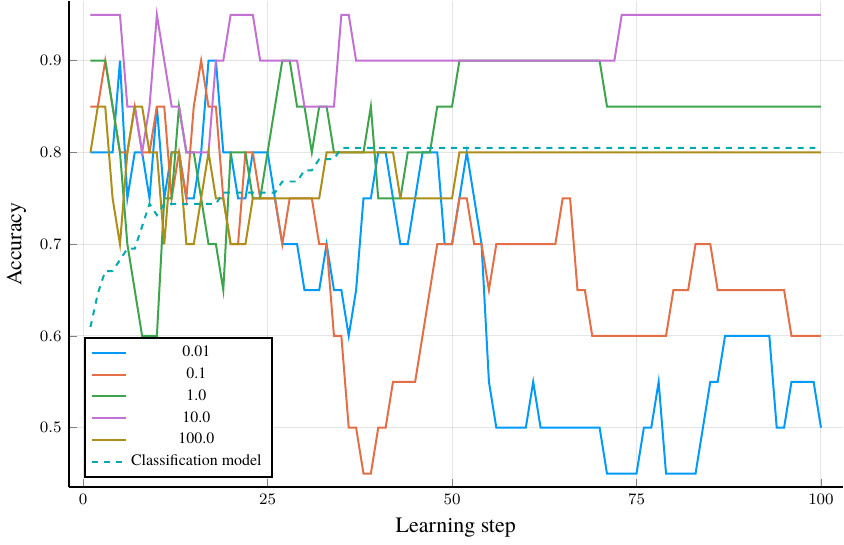
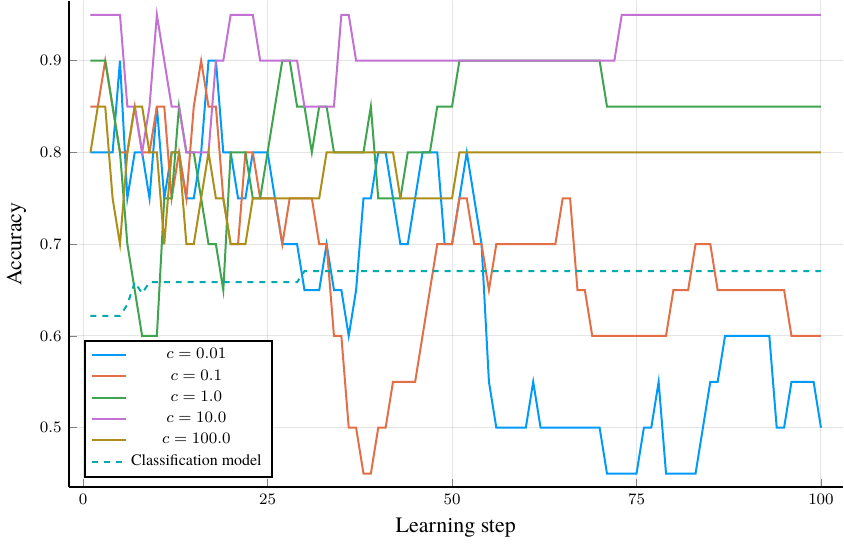
Before and after one commit to marekdedic/DP-text, a LaTeX figure (images/triplet-gridsearch/accuracy/triplet-gridsearch-accuracy.tex): the whole page. Compiled offline with XeLaTeX.

Commit message:
Better legend in triplet_gridsearch

```diff
--- a/images/triplet-gridsearch/accuracy/triplet-gridsearch-accuracy.tex
+++ b/images/triplet-gridsearch/accuracy/triplet-gridsearch-accuracy.tex
@@ -144,7 +144,7 @@ mark options = {
 (99.0, 0.55)
 (100.0, 0.5)
 };
-\addlegendentry{0.01}
+\addlegendentry{$ c = 0.01$}
 \addplot+ [color = {rgb,1:red,0.88887350;green,0.43564919;blue,0.27812294},
 draw opacity = 1.0,
 line width = 1,
@@ -258,7 +258,7 @@ mark options = {
 (99.0, 0.6)
 (100.0, 0.6)
 };
-\addlegendentry{0.1}
+\addlegendentry{$ c = 0.1$}
 \addplot+ [color = {rgb,1:red,0.24222430;green,0.64327509;blue,0.30444865},
 draw opacity = 1.0,
 line width = 1,
@@ -372,7 +372,7 @@ mark options = {
 (99.0, 0.85)
 (100.0, 0.85)
 };
-\addlegendentry{1.0}
+\addlegendentry{$ c = 1.0$}
 \addplot+ [color = {rgb,1:red,0.76444018;green,0.44411178;blue,0.82429754},
 draw opacity = 1.0,
 line width = 1,
@@ -486,7 +486,7 @@ mark options = {
 (99.0, 0.95)
 (100.0, 0.95)
 };
-\addlegendentry{10.0}
+\addlegendentry{$ c = 10.0$}
 \addplot+ [color = {rgb,1:red,0.67554396;green,0.55566233;blue,0.09423434},
 draw opacity = 1.0,
 line width = 1,
@@ -600,7 +600,7 @@ mark options = {
 (99.0, 0.8)
 (100.0, 0.8)
 };
-\addlegendentry{100.0}
+\addlegendentry{$ c = 100.0$}
 \addplot+ [color = {rgb,1:red,0.00000048;green,0.66575898;blue,0.68099695},
 draw opacity = 1.0,
 line width = 1,
@@ -613,106 +613,106 @@ mark options = {
             rotate = 0,
             solid
         }]coordinates {
-(1.0, 0.6097561)
-(2.0, 0.64634144)
-(3.0, 0.6707317)
-(4.0, 0.6707317)
-(5.0, 0.68292683)
-(6.0, 0.69512194)
-(7.0, 0.69512194)
-(8.0, 0.7195122)
-(9.0, 0.74390244)
-(10.0, 0.73170733)
-(11.0, 0.74390244)
-(12.0, 0.74390244)
-(13.0, 0.74390244)
-(14.0, 0.74390244)
-(15.0, 0.74390244)
-(16.0, 0.74390244)
-(17.0, 0.74390244)
-(18.0, 0.74390244)
-(19.0, 0.75609756)
-(20.0, 0.75609756)
-(21.0, 0.75609756)
-(22.0, 0.75609756)
-(23.0, 0.75609756)
-(24.0, 0.75609756)
-(25.0, 0.75609756)
-(26.0, 0.75609756)
-(27.0, 0.76829267)
-(28.0, 0.76829267)
-(29.0, 0.76829267)
-(30.0, 0.7804878)
-(31.0, 0.7804878)
-(32.0, 0.79268295)
-(33.0, 0.79268295)
-(34.0, 0.79268295)
-(35.0, 0.80487806)
-(36.0, 0.80487806)
-(37.0, 0.80487806)
-(38.0, 0.80487806)
-(39.0, 0.80487806)
-(40.0, 0.80487806)
-(41.0, 0.80487806)
-(42.0, 0.80487806)
-(43.0, 0.80487806)
-(44.0, 0.80487806)
-(45.0, 0.80487806)
-(46.0, 0.80487806)
-(47.0, 0.80487806)
-(48.0, 0.80487806)
-(49.0, 0.80487806)
-(50.0, 0.80487806)
-(51.0, 0.80487806)
-(52.0, 0.80487806)
-(53.0, 0.80487806)
-(54.0, 0.80487806)
-(55.0, 0.80487806)
-(56.0, 0.80487806)
-(57.0, 0.80487806)
-(58.0, 0.80487806)
-(59.0, 0.80487806)
-(60.0, 0.80487806)
-(61.0, 0.80487806)
-(62.0, 0.80487806)
-(63.0, 0.80487806)
-(64.0, 0.80487806)
-(65.0, 0.80487806)
-(66.0, 0.80487806)
-(67.0, 0.80487806)
-(68.0, 0.80487806)
-(69.0, 0.80487806)
-(70.0, 0.80487806)
-(71.0, 0.80487806)
-(72.0, 0.80487806)
-(73.0, 0.80487806)
-(74.0, 0.80487806)
-(75.0, 0.80487806)
-(76.0, 0.80487806)
-(77.0, 0.80487806)
-(78.0, 0.80487806)
-(79.0, 0.80487806)
-(80.0, 0.80487806)
-(81.0, 0.80487806)
-(82.0, 0.80487806)
-(83.0, 0.80487806)
-(84.0, 0.80487806)
-(85.0, 0.80487806)
-(86.0, 0.80487806)
-(87.0, 0.80487806)
-(88.0, 0.80487806)
-(89.0, 0.80487806)
-(90.0, 0.80487806)
-(91.0, 0.80487806)
-(92.0, 0.80487806)
-(93.0, 0.80487806)
-(94.0, 0.80487806)
-(95.0, 0.80487806)
-(96.0, 0.80487806)
-(97.0, 0.80487806)
-(98.0, 0.80487806)
-(99.0, 0.80487806)
-(100.0, 0.80487806)
+(1.0, 0.6219512)
+(2.0, 0.6219512)
+(3.0, 0.6219512)
+(4.0, 0.6219512)
+(5.0, 0.6219512)
+(6.0, 0.63414633)
+(7.0, 0.6585366)
+(8.0, 0.64634144)
+(9.0, 0.6585366)
+(10.0, 0.6585366)
+(11.0, 0.6585366)
+(12.0, 0.6585366)
+(13.0, 0.6585366)
+(14.0, 0.6585366)
+(15.0, 0.6585366)
+(16.0, 0.6585366)
+(17.0, 0.6585366)
+(18.0, 0.6585366)
+(19.0, 0.6585366)
+(20.0, 0.6585366)
+(21.0, 0.6585366)
+(22.0, 0.6585366)
+(23.0, 0.6585366)
+(24.0, 0.6585366)
+(25.0, 0.6585366)
+(26.0, 0.6585366)
+(27.0, 0.6585366)
+(28.0, 0.6585366)
+(29.0, 0.6585366)
+(30.0, 0.6707317)
+(31.0, 0.6707317)
+(32.0, 0.6707317)
+(33.0, 0.6707317)
+(34.0, 0.6707317)
+(35.0, 0.6707317)
+(36.0, 0.6707317)
+(37.0, 0.6707317)
+(38.0, 0.6707317)
+(39.0, 0.6707317)
+(40.0, 0.6707317)
+(41.0, 0.6707317)
+(42.0, 0.6707317)
+(43.0, 0.6707317)
+(44.0, 0.6707317)
+(45.0, 0.6707317)
+(46.0, 0.6707317)
+(47.0, 0.6707317)
+(48.0, 0.6707317)
+(49.0, 0.6707317)
+(50.0, 0.6707317)
+(51.0, 0.6707317)
+(52.0, 0.6707317)
+(53.0, 0.6707317)
+(54.0, 0.6707317)
+(55.0, 0.6707317)
+(56.0, 0.6707317)
+(57.0, 0.6707317)
+(58.0, 0.6707317)
+(59.0, 0.6707317)
+(60.0, 0.6707317)
+(61.0, 0.6707317)
+(62.0, 0.6707317)
+(63.0, 0.6707317)
+(64.0, 0.6707317)
+(65.0, 0.6707317)
+(66.0, 0.6707317)
+(67.0, 0.6707317)
+(68.0, 0.6707317)
+(69.0, 0.6707317)
+(70.0, 0.6707317)
+(71.0, 0.6707317)
+(72.0, 0.6707317)
+(73.0, 0.6707317)
+(74.0, 0.6707317)
+(75.0, 0.6707317)
+(76.0, 0.6707317)
+(77.0, 0.6707317)
+(78.0, 0.6707317)
+(79.0, 0.6707317)
+(80.0, 0.6707317)
+(81.0, 0.6707317)
+(82.0, 0.6707317)
+(83.0, 0.6707317)
+(84.0, 0.6707317)
+(85.0, 0.6707317)
+(86.0, 0.6707317)
+(87.0, 0.6707317)
+(88.0, 0.6707317)
+(89.0, 0.6707317)
+(90.0, 0.6707317)
+(91.0, 0.6707317)
+(92.0, 0.6707317)
+(93.0, 0.6707317)
+(94.0, 0.6707317)
+(95.0, 0.6707317)
+(96.0, 0.6707317)
+(97.0, 0.6707317)
+(98.0, 0.6707317)
+(99.0, 0.6707317)
+(100.0, 0.6707317)
 };
 \addlegendentry{Classification model}
 \end{axis}
```
Also changed, not shown: images/triplet-gridsearch/ratio/triplet-gridsearch-ratio.tex (+5 -5 lines), images/triplet-gridsearch/accuracy/triplet-gridsearch-accuracy.pdf, images/triplet-gridsearch/ratio/triplet-gridsearch-ratio.pdf.
